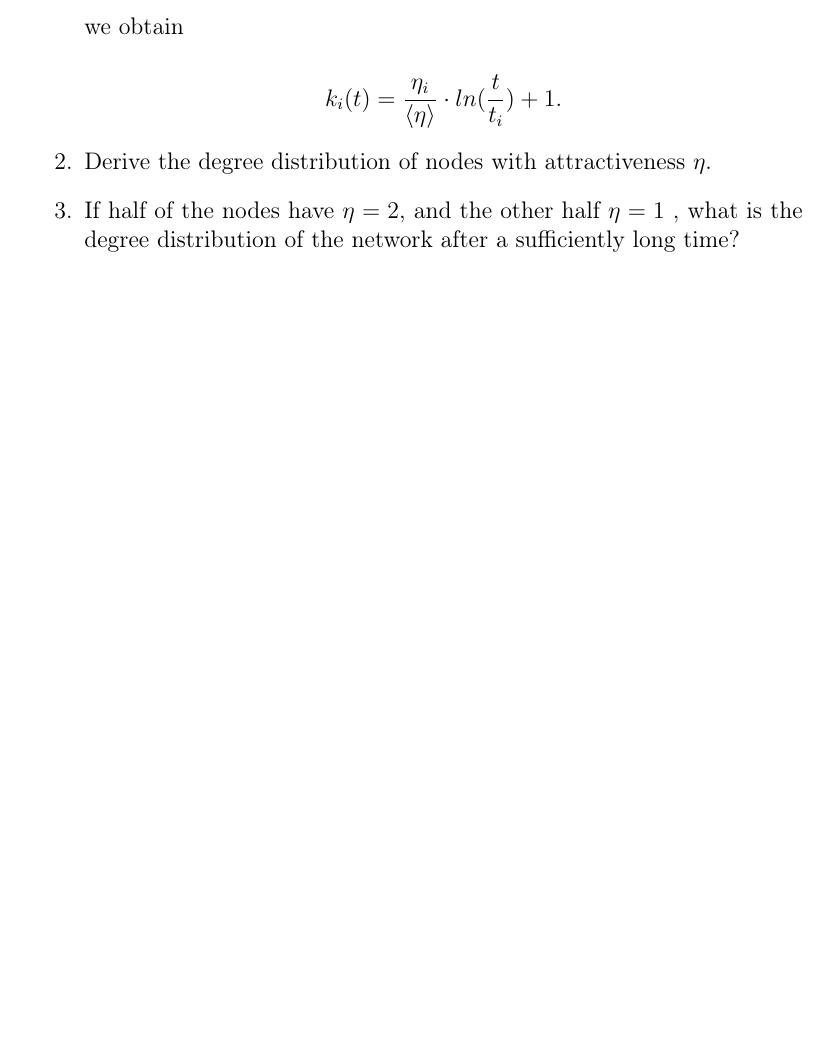
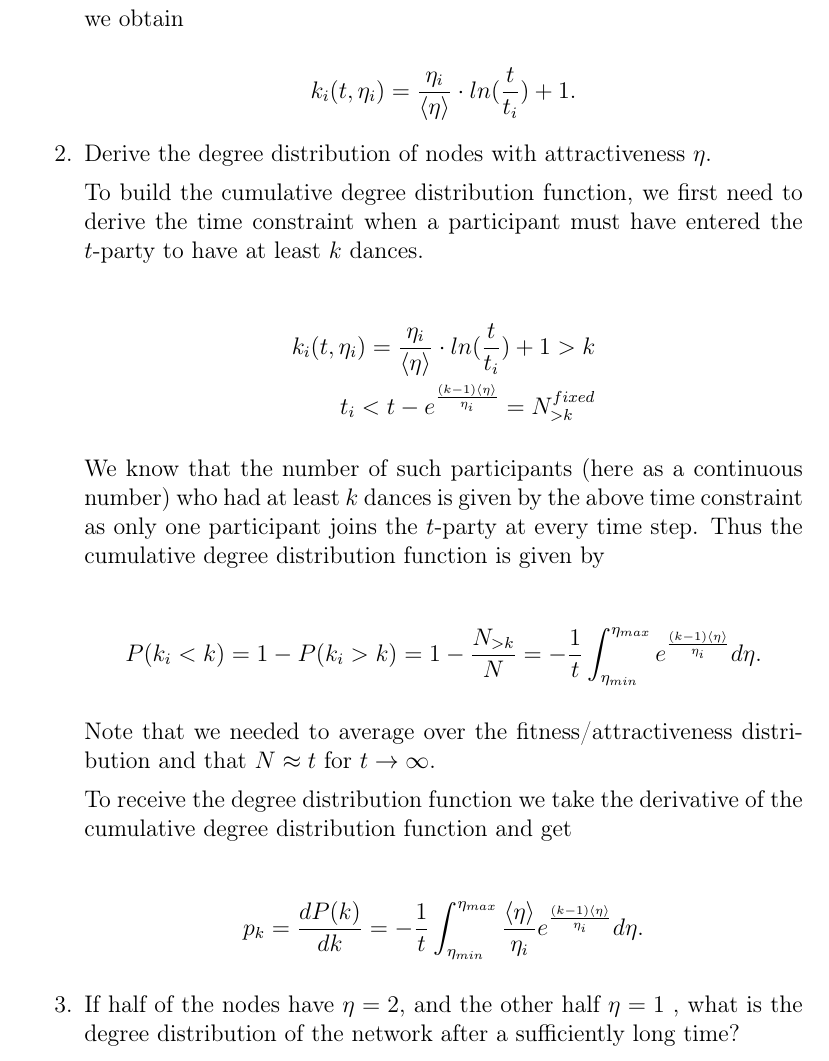
Before and after one commit to fidsusj/CNA_assignments, a LaTeX document (6/report/report.tex, which reads 6/report/content/problem_01.tex): part of page 3 of 6, cut so that both start at the same text, the shorter picture padded with empty space. Compiled offline with pdfLaTeX.

Commit message:
added task 1 subtask 2 (approach)

```diff
--- a/6/report/content/problem_01.tex
+++ b/6/report/content/problem_01.tex
@@ -40,9 +40,37 @@ by a new participant. The party evolves following these rules:
 	we obtain
 
 	\begin{equation*}
-		k_i(t) = \frac{\eta_i}{\langle \eta \rangle} \cdot ln(\frac{t}{t_i}) + 1.
+		k_i(t, \eta_i) = \frac{\eta_i}{\langle \eta \rangle} \cdot ln(\frac{t}{t_i}) + 1.
 	\end{equation*}
 
 	\item Derive the degree distribution of nodes with attractiveness $\eta$.
+
+	To build the cumulative degree distribution function, we first need to derive the time constraint when a participant must have entered the $t$-party to have at least $k$ dances.
+
+	\begin{equation*}
+		\begin{split}
+			k_i(t, \eta_i) = \frac{\eta_i}{\langle \eta \rangle} \cdot ln(\frac{t}{t_i}) + 1 > k \\
+			t_i < t - e^{\frac{(k - 1) \langle \eta \rangle}{\eta_i}} = N_{>k}^{fixed}
+		\end{split}
+	\end{equation*}
+
+	We know that the number of such participants (here as a continuous number) who had at least $k$ dances is given by the above time constraint as only one participant joins the $t$-party at every time step. Thus the cumulative degree distribution function is given by
+
+	\begin{equation*}
+		\begin{split}
+			P(k_i < k) = 1 - P(k_i > k) = 1 - \frac{N_{>k}}{N} = - \frac{1}{t} \int_{\eta_{min}}^{\eta_{max}} e^{\frac{(k - 1) \langle \eta \rangle}{\eta_i}} d\eta.
+		\end{split}
+	\end{equation*}
+
+	Note that we needed to average over the fitness/attractiveness distribution and that $N \approx t$ for $t \rightarrow \infty$.
+
+	To receive the degree distribution function we take the derivative of the cumulative degree distribution function and get
+
+	\begin{equation*}
+		\begin{split}
+			p_k = \frac{dP(k)}{dk} = - \frac{1}{t} \int_{\eta_{min}}^{\eta_{max}} \frac{\langle \eta \rangle}{\eta_i} e^{\frac{(k - 1) \langle \eta \rangle}{\eta_i}} d\eta.
+		\end{split}
+	\end{equation*}
+
 	\item If half of the nodes have $\eta=2$, and the other half $\eta=1$ , what is the degree distribution of the network after a sufficiently long time?
 \end{enumerate}
```
Also changed, not shown: 6/report/report.pdf, 1 other file.
